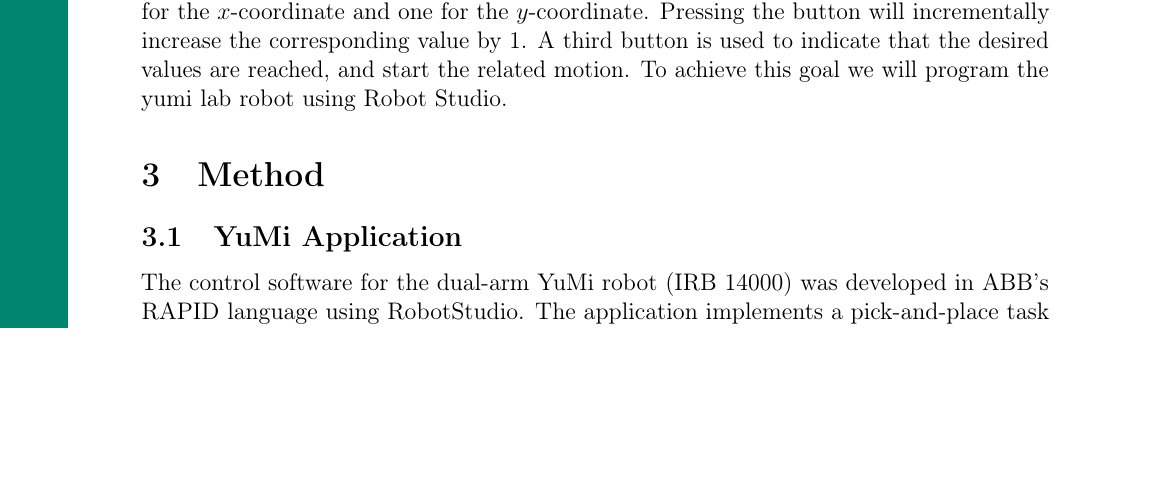
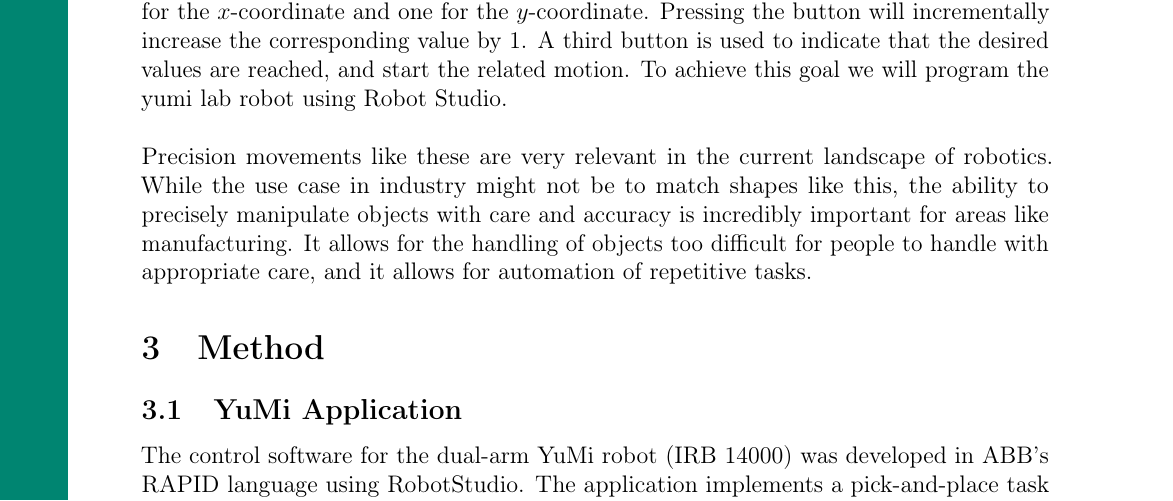
Before and after one commit to RealHaakon/TEL200V26, a LaTeX document (report/report.tex): part of page 4 of 12, cut so that both start at the same text, the shorter picture padded with empty space. Compiled offline with pdfLaTeX.

Commit message:
Added paragraph in introduction

```diff
--- a/report/report.tex
+++ b/report/report.tex
@@ -115,6 +115,12 @@ It's controlled through button inputs, one for the $x$-coordinate and one for th
 button will incrementally increase the corresponding value by 1. A third button is used to indicate that the
 desired values are reached, and start the related motion. To achieve this goal we will program the yumi lab robot
 using Robot Studio.
+\\\\
+Precision movements like these are very relevant in the current landscape of robotics. While the use case in industry
+might not be to match shapes like this, the ability to precisely manipulate objects with care and accuracy
+is incredibly important for areas like manufacturing. It allows for the handling of objects too
+difficult for people to handle with appropriate care, and it allows for automation of
+repetitive tasks.
 
 \section{Method}
 
```
